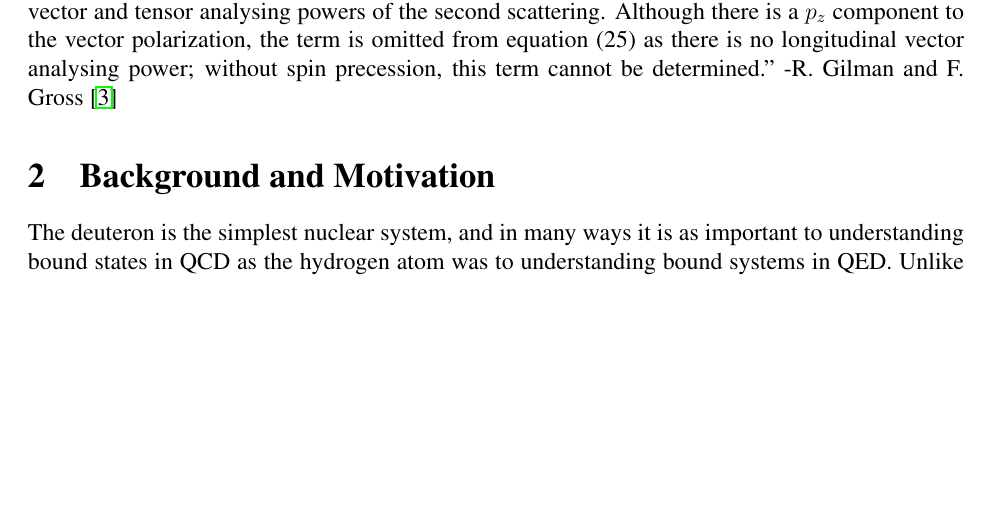
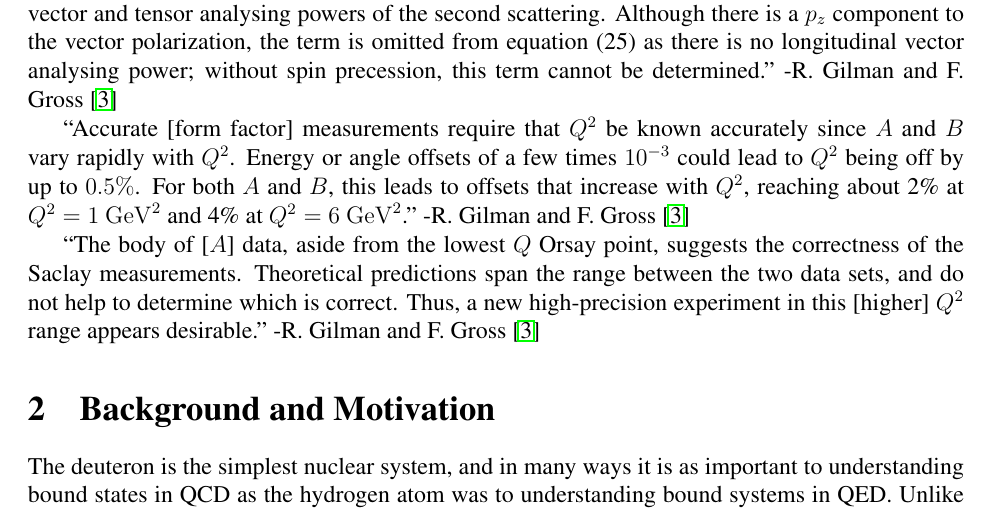
Before and after one commit to ellie-long/PAC42_Tensor_Asymmetry_Azz, a LaTeX paper (azz.tex, which reads input/0_quotes.tex): part of page 4 of 9, cut so that both start at the same text, the shorter picture padded with empty space. Compiled offline with LaTeX, dvips and Ghostscript.

Commit message:
Added some more quotes

```diff
--- a/input/0_quotes.tex
+++ b/input/0_quotes.tex
@@ -6,3 +6,7 @@
 	\frac{d\sigma}{d\Omega d\Omega_2} = \left. \frac{d\sigma}{d\Omega d\Omega_2}\right|_0 \left[1 + \frac{3}{2}hp_xA_y\sin{\phi_2} + \frac{1}{\sqrt{2}}t_{20}A_{zz} - \frac{2}{\sqrt{3}}t_{21}A_{xz}\cos{\phi_2}+\frac{1}{\sqrt{3}}t_{22}\left( A_{xx} - A_{yy} \right) \cos{2\phi_2}  \right]
 \end{dmath}
 where $h=\pm 1/2$ is the polarization of the incoming electron beam, $\phi_2$ the angle between the two sattering planes (defined in the same way as the $\phi$ shown in figure 24) and $A_y$ and the $A_{ij}$ are the vector and tensor analysing powers of the second scattering. Although there is a $p_z$ component to the vector polarization, the term is omitted from equation (25) as there is no longitudinal vector analysing power; without spin precession, this term cannot be determined."~-R. Gilman and F. Gross~\cite{Gilman:2001yh}
+
+``Accurate [form factor] measurements require that $Q^2$ be known accurately since $A$ and $B$ vary rapidly with $Q^2$. Energy or angle offsets of a few times $10^{-3}$ could lead to $Q^2$ being off by up to $0.5\%$. For both $A$ and $B$, this leads to offsets that increase with $Q^2$, reaching about 2\% at $Q^2=1\mathrm{~GeV}^2$ and 4\% at $Q^2=6\mathrm{~GeV}^2$."~-R. Gilman and F. Gross~\cite{Gilman:2001yh}
+
+``The body of [$A$] data, aside from the lowest $Q$ Orsay point, suggests the correctness of the Saclay measurements. Theoretical predictions span the range between the two data sets, and do not help to determine which is correct. Thus, a new high-precision experiment in this [higher] $Q^2$ range appears desirable."~-R. Gilman and F. Gross~\cite{Gilman:2001yh}
```
Also changed, not shown: azz.pdf, 4 other files.
